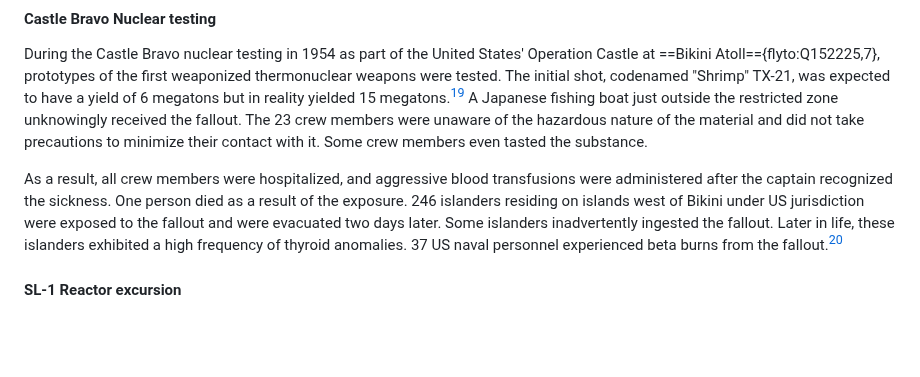
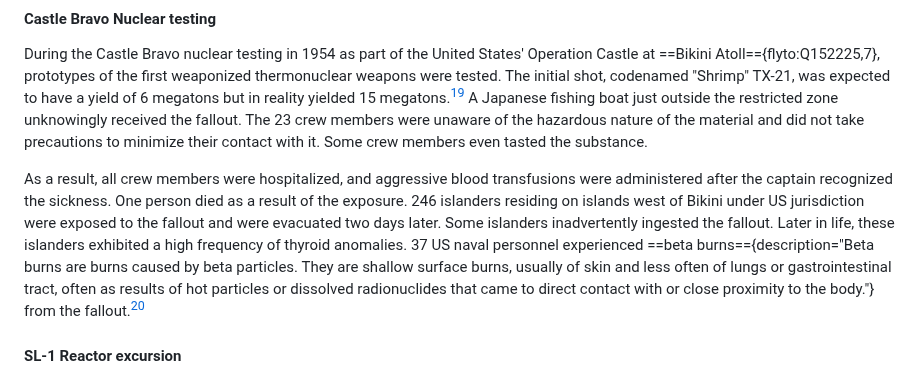
Before and after one commit to digbmc/reactor-jct, a Markdown page: nuclear-disasters.md, the part around one of its changes. GitHub-like rendering; blank space fills up the shorter version.

```diff
--- a/nuclear-disasters.md
+++ b/nuclear-disasters.md
@@ -94,7 +94,7 @@ Approximately 112,800 people were examined, with 129 individuals sustaining inju
 
 During the Castle Bravo nuclear testing in 1954 as part of the United States' Operation Castle at ==Bikini Atoll=={flyto:Q152225,7}, prototypes of the first weaponized thermonuclear weapons were tested. The initial shot, codenamed "Shrimp" TX-21, was expected to have a yield of 6 megatons but in reality yielded 15 megatons.[^15] A Japanese fishing boat just outside the restricted zone unknowingly received the fallout. The 23 crew members were unaware of the hazardous nature of the material and did not take precautions to minimize their contact with it. Some crew members even tasted the substance.
 
-As a result, all crew members were hospitalized, and aggressive blood transfusions were administered after the captain recognized the sickness. One person died as a result of the exposure. 246 islanders residing on islands west of Bikini under US jurisdiction were exposed to the fallout and were evacuated two days later. Some islanders inadvertently ingested the fallout. Later in life, these islanders exhibited a high frequency of thyroid anomalies. 37 US naval personnel experienced beta burns from the fallout.[^16]
+As a result, all crew members were hospitalized, and aggressive blood transfusions were administered after the captain recognized the sickness. One person died as a result of the exposure. 246 islanders residing on islands west of Bikini under US jurisdiction were exposed to the fallout and were evacuated two days later. Some islanders inadvertently ingested the fallout. Later in life, these islanders exhibited a high frequency of thyroid anomalies. 37 US naval personnel experienced ==beta burns=={description="Beta burns are burns caused by beta particles. They are shallow surface burns, usually of skin and less often of lungs or gastrointestinal tract, often as results of hot particles or dissolved radionuclides that came to direct contact with or close proximity to the body."} from the fallout.[^16]
 
 #### <a id="SL-1-Reactor-excursion">SL-1 Reactor excursion</a>
 
```
Also changed, not shown: other parts of nuclear-disasters.md (+1 -1 lines).
